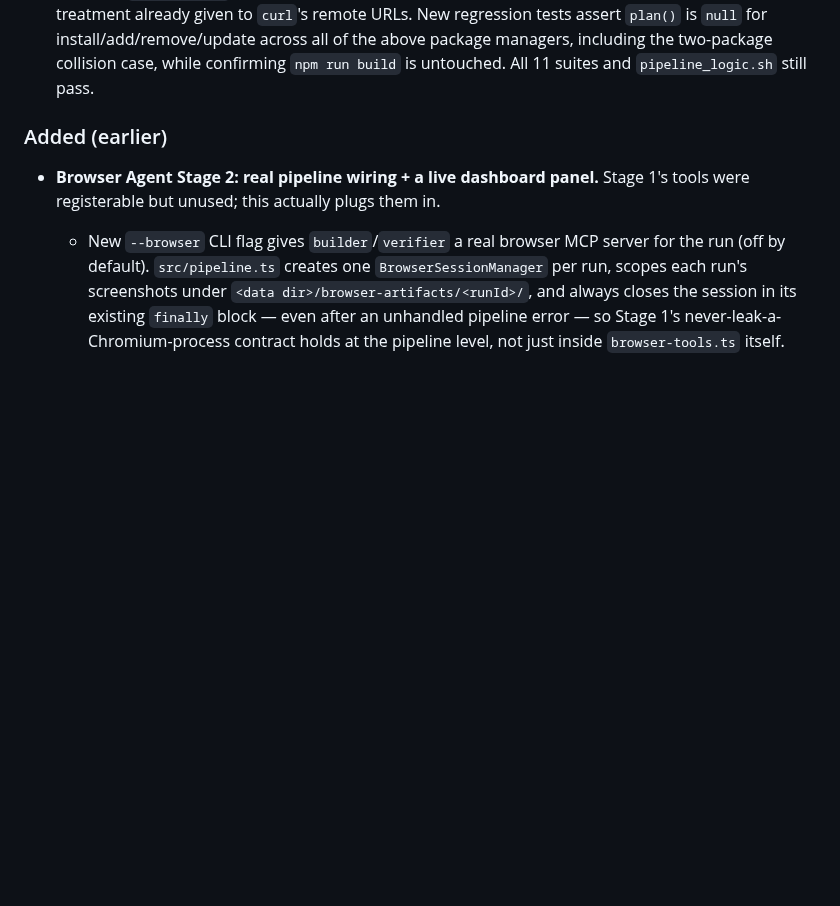
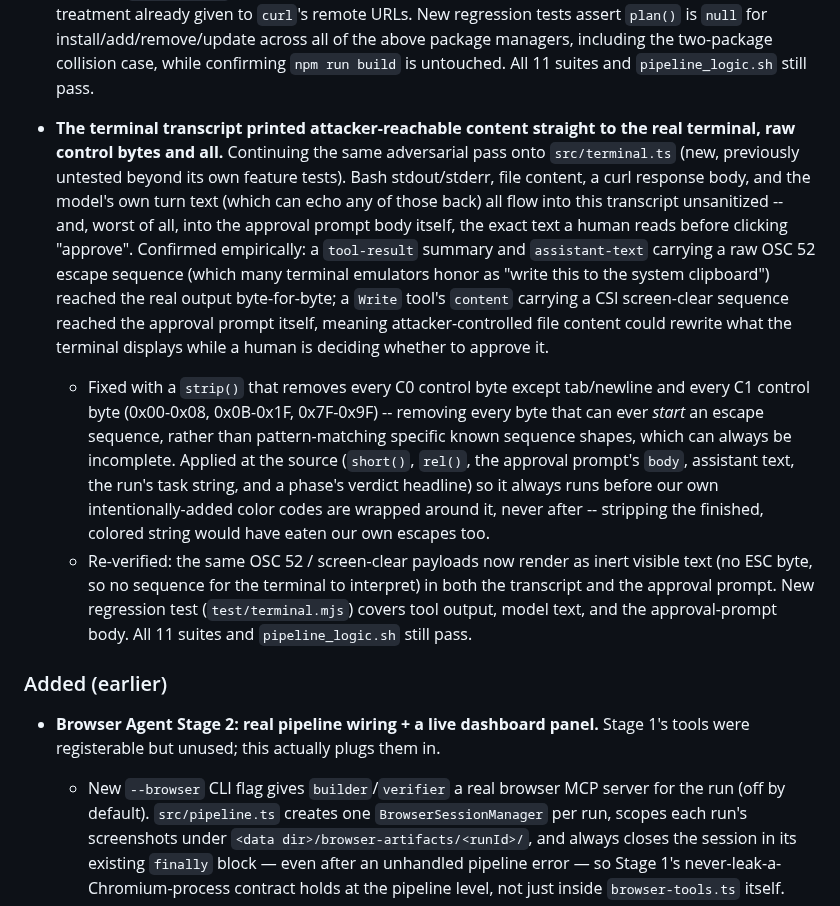
Before and after one commit to noobhacker02/Agentic-dev-alpha, a Markdown page: CHANGELOG.md, the part around the change. GitHub-like rendering; blank space fills up the shorter version.

```diff
--- a/CHANGELOG.md
+++ b/CHANGELOG.md
@@ -88,6 +88,29 @@ All notable changes to this project are documented here. Format follows
   regression tests assert `plan()` is `null` for install/add/remove/update across all of the above
   package managers, including the two-package collision case, while confirming `npm run build` is
   untouched. All 11 suites and `pipeline_logic.sh` still pass.
+
+- **The terminal transcript printed attacker-reachable content straight to the real terminal, raw
+  control bytes and all.** Continuing the same adversarial pass onto `src/terminal.ts` (new,
+  previously untested beyond its own feature tests). Bash stdout/stderr, file content, a curl
+  response body, and the model's own turn text (which can echo any of those back) all flow into
+  this transcript unsanitized -- and, worst of all, into the approval prompt body itself, the exact
+  text a human reads before clicking "approve". Confirmed empirically: a `tool-result` summary
+  and `assistant-text` carrying a raw OSC 52 escape sequence (which many terminal emulators honor
+  as "write this to the system clipboard") reached the real output byte-for-byte; a `Write` tool's
+  `content` carrying a CSI screen-clear sequence reached the approval prompt itself, meaning
+  attacker-controlled file content could rewrite what the terminal displays while a human is
+  deciding whether to approve it.
+  - Fixed with a `strip()` that removes every C0 control byte except tab/newline and every C1
+    control byte (0x00-0x08, 0x0B-0x1F, 0x7F-0x9F) -- removing every byte that can ever *start* an
+    escape sequence, rather than pattern-matching specific known sequence shapes, which can always
+    be incomplete. Applied at the source (`short()`, `rel()`, the approval prompt's `body`,
+    assistant text, the run's task string, and a phase's verdict headline) so it always runs before
+    our own intentionally-added color codes are wrapped around it, never after -- stripping the
+    finished, colored string would have eaten our own escapes too.
+  - Re-verified: the same OSC 52 / screen-clear payloads now render as inert visible text (no ESC
+    byte, so no sequence for the terminal to interpret) in both the transcript and the approval
+    prompt. New regression test (`test/terminal.mjs`) covers tool output, model text, and the
+    approval-prompt body. All 11 suites and `pipeline_logic.sh` still pass.
 
 ### Added (earlier)
 - **Browser Agent Stage 2: real pipeline wiring + a live dashboard panel.** Stage 1's tools were
```
Also changed, not shown: docs/screenshots/approval-ui/02-permission-prompt.png, 2 other files.
